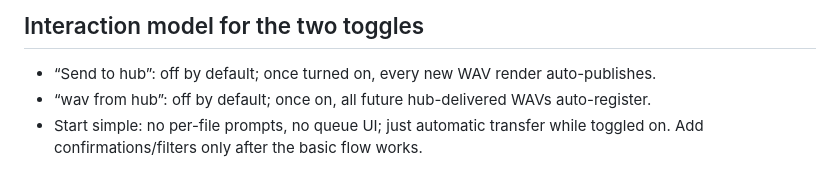
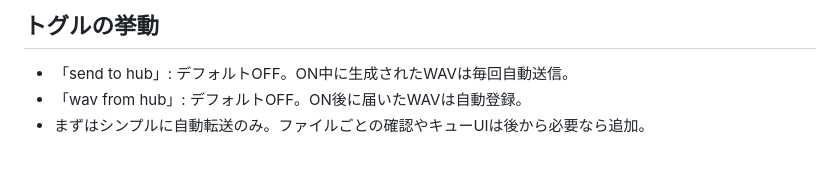
Before and after one commit to cat2151/cross-origin-hub, a Markdown page: wav-hub-plan.md, the part around one of its changes. Rendered like a GitHub page.

Commit message:
docs: localize wav hub plan to japanese

```diff
--- a/wav-hub-plan.md
+++ b/wav-hub-plan.md
@@ -48,5 +48,5 @@
 
-## Interaction model for the two toggles
-- “Send to hub”: off by default; once turned on, every new WAV render auto-publishes.
-- “wav from hub”: off by default; once on, all future hub-delivered WAVs auto-register.
-- Start simple: no per-file prompts, no queue UI; just automatic transfer while toggled on. Add confirmations/filters only after the basic flow works.
+## トグルの挙動
+- 「send to hub」: デフォルトOFF。ON中に生成されたWAVは毎回自動送信。
+- 「wav from hub」: デフォルトOFF。ON後に届いたWAVは自動登録。
+- まずはシンプルに自動転送のみ。ファイルごとの確認やキューUIは後から必要なら追加。
```
Also changed, not shown: other parts of wav-hub-plan.md (+41 -41 lines).
